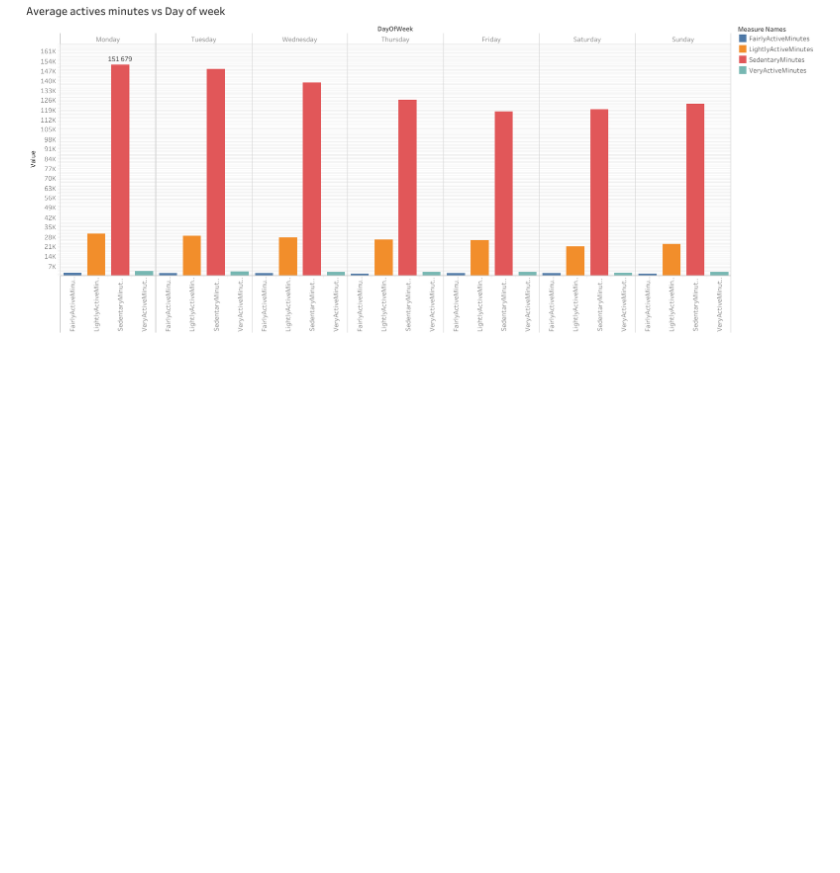
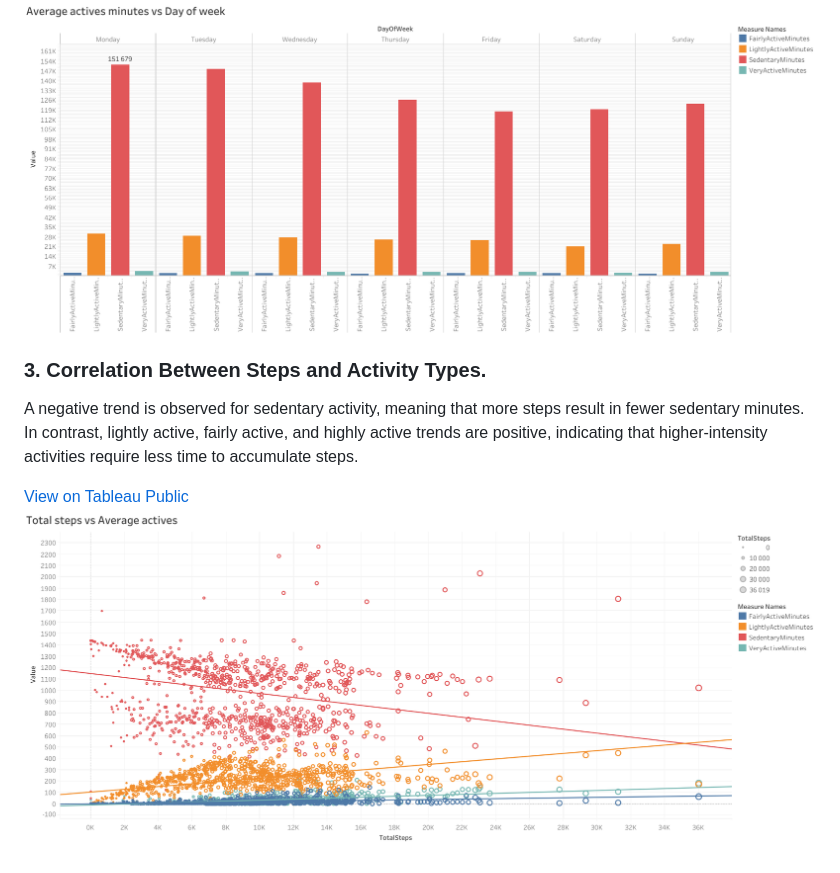
Before and after one commit to YevgeniiaKynash/bellabeat_project, a Markdown page: README.md, the part around the change printed below. Drawn GitHub-style; blank space fills up the shorter version.

```diff
--- a/README.md
+++ b/README.md
@@ -79,3 +78,9 @@ Sedentary activity dominates overall, peaking on Mondays (151,679 minutes) and r
 
 [View on Tableau Public](https://public.tableau.com/views/Bellabeat_viz_17327147322200/Sheet2)
 ![ACTIVESvsDAYofWEEK](visualizations/ACTIVESvsDAYofWEEK.png)
+
+### 3. Correlation Between Steps and Activity Types.
+A negative trend is observed for sedentary activity, meaning that more steps result in fewer sedentary minutes. In contrast, lightly active, fairly active, and highly active trends are positive, indicating that higher-intensity activities require less time to accumulate steps.
+
+[View on Tableau Public](https://public.tableau.com/views/Bellabeat_viz_17327147322200/STEPSvsCOLORIES)
+![STEPSvsACTIVES](visualizations/STEPSvsACTIVES.png)
```
Also changed, not shown: other parts of README.md (+0 -1 lines).
